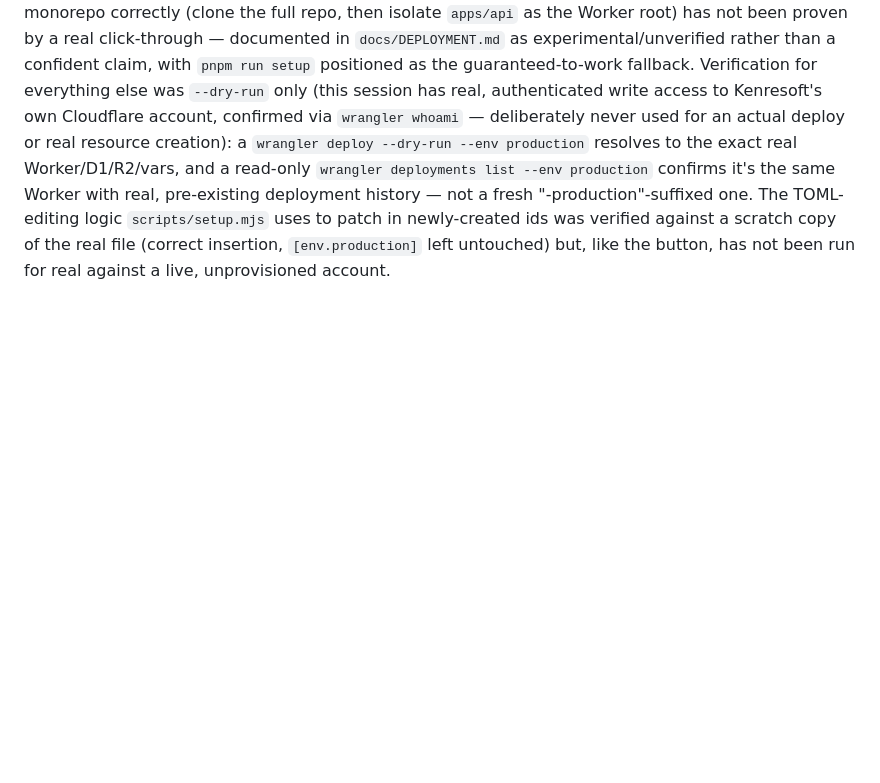
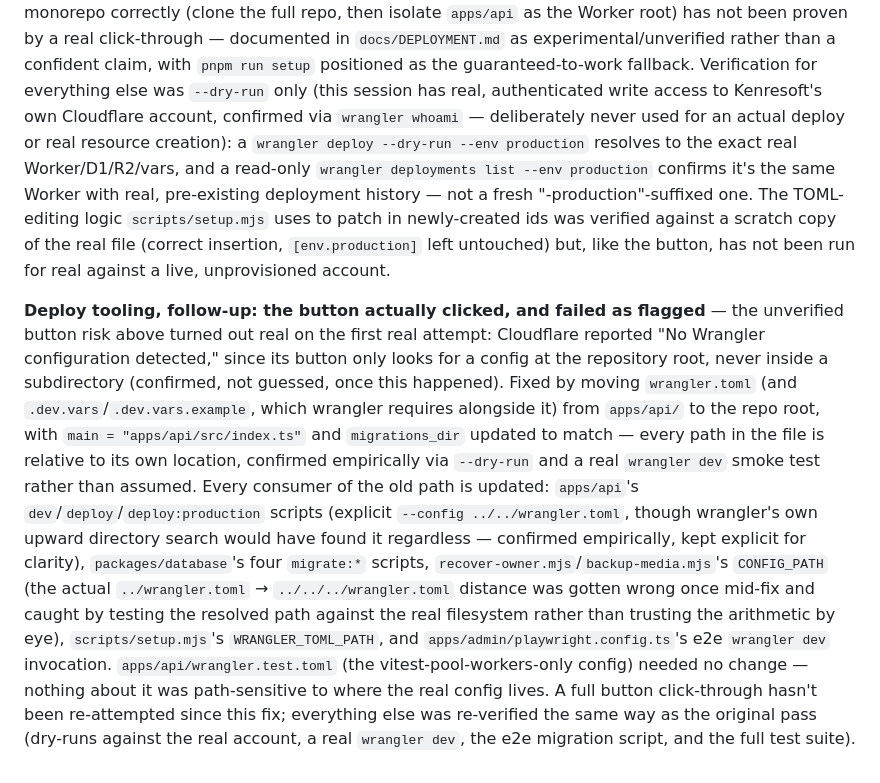
Before and after one commit to kenresoft-technologies/kenresoft-cms, a Markdown page: CLAUDE.md, the part around the change. Drawn GitHub-style; blank space fills up the shorter version.

Commit message:
docs: record the wrangler.toml root-move fix in CLAUDE.md's Status section

```diff
--- a/CLAUDE.md
+++ b/CLAUDE.md
@@ -506,3 +506,24 @@ pre-existing deployment history — not a fresh "-production"-suffixed one. The
 `scripts/setup.mjs` uses to patch in newly-created ids was verified against a scratch copy of
 the real file (correct insertion, `[env.production]` left untouched) but, like the button, has
 not been run for real against a live, unprovisioned account.
+
+**Deploy tooling, follow-up: the button actually clicked, and failed as flagged** — the
+unverified button risk above turned out real on the first real attempt: Cloudflare reported "No
+Wrangler configuration detected," since its button only looks for a config at the repository
+root, never inside a subdirectory (confirmed, not guessed, once this happened). Fixed by moving
+`wrangler.toml` (and `.dev.vars`/`.dev.vars.example`, which wrangler requires alongside it) from
+`apps/api/` to the repo root, with `main = "apps/api/src/index.ts"` and `migrations_dir` updated
+to match — every path in the file is relative to its own location, confirmed empirically via
+`--dry-run` and a real `wrangler dev` smoke test rather than assumed. Every consumer of the old
+path is updated: `apps/api`'s `dev`/`deploy`/`deploy:production` scripts (explicit
+`--config ../../wrangler.toml`, though wrangler's own upward directory search would have found
+it regardless — confirmed empirically, kept explicit for clarity), `packages/database`'s four
+`migrate:*` scripts, `recover-owner.mjs`/`backup-media.mjs`'s `CONFIG_PATH` (the actual
+`../wrangler.toml` → `../../../wrangler.toml` distance was gotten wrong once mid-fix and caught
+by testing the resolved path against the real filesystem rather than trusting the arithmetic by
+eye), `scripts/setup.mjs`'s `WRANGLER_TOML_PATH`, and `apps/admin/playwright.config.ts`'s e2e
+`wrangler dev` invocation. `apps/api/wrangler.test.toml` (the vitest-pool-workers-only config)
+needed no change — nothing about it was path-sensitive to where the real config lives. A full
+button click-through hasn't been re-attempted since this fix; everything else was re-verified
+the same way as the original pass (dry-runs against the real account, a real `wrangler dev`,
+the e2e migration script, and the full test suite).
```
